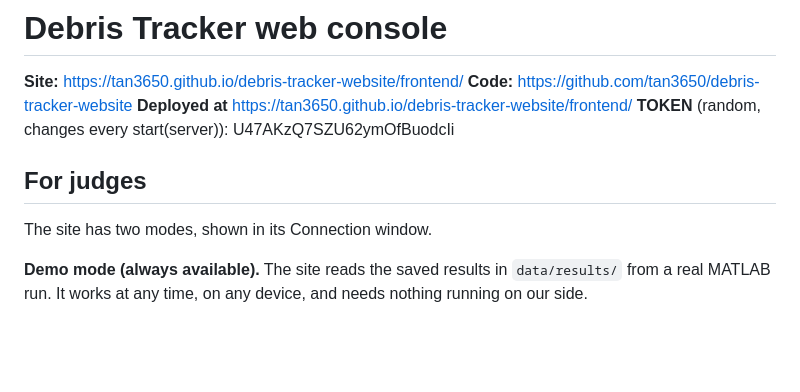
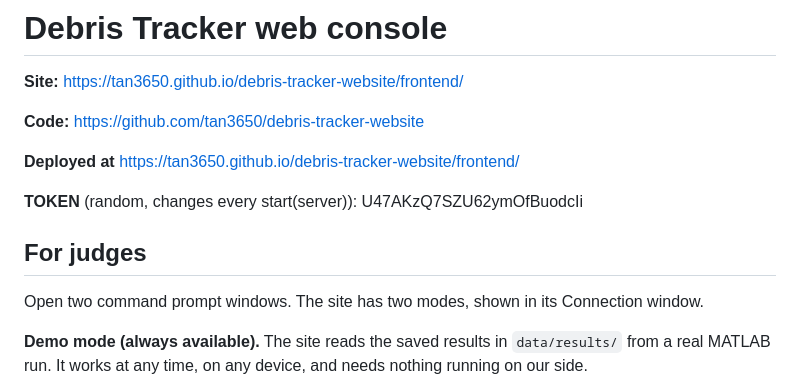
Before and after one commit to tan3650/debris-tracker-website, a Markdown page: README.md, the part around the change. Drawn GitHub-style; blank space fills up the shorter version.

```diff
--- a/README.md
+++ b/README.md
@@ -1,12 +1,15 @@
 # Debris Tracker web console
 
 **Site:** https://tan3650.github.io/debris-tracker-website/frontend/
+
 **Code:** https://github.com/tan3650/debris-tracker-website
+
 **Deployed at** https://tan3650.github.io/debris-tracker-website/frontend/
+
 **TOKEN** (random, changes every start(server)): U47AKzQ7SZU62ymOfBuodcIi
 
 ## For judges
-
+Open two command prompt windows.
 The site has two modes, shown in its Connection window.
 
 **Demo mode (always available).** The site reads the saved results in `data/results/` from a real MATLAB run. It works at any time, on any device, and needs nothing running on our side.
```
